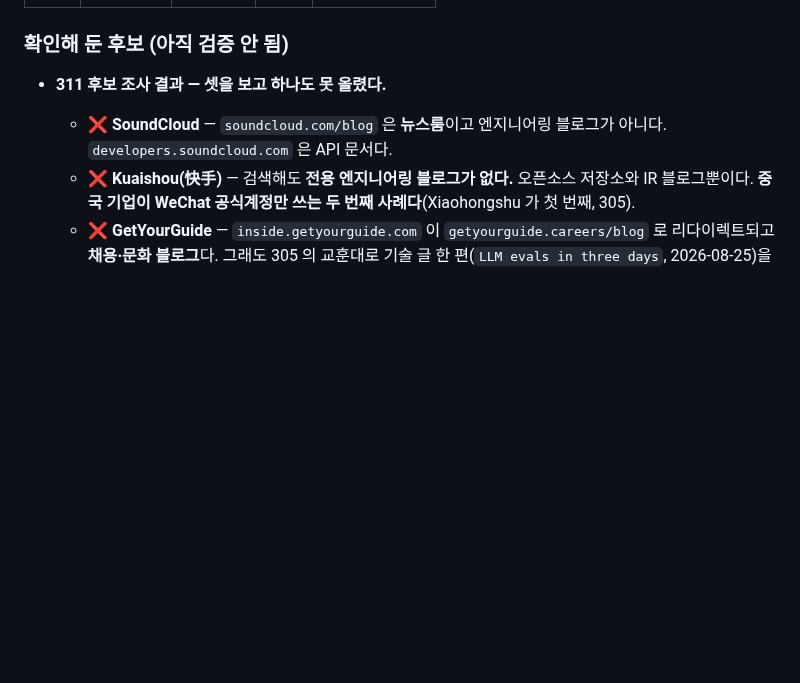
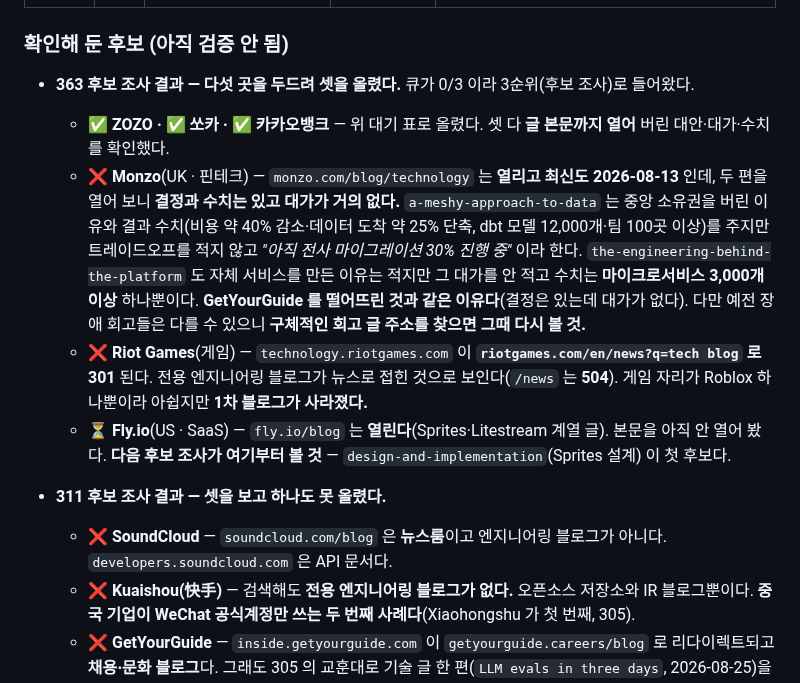
Before and after one commit to KWANHYUNKIM/jobseeker, a Markdown page: engine/state/QUEUE.md, the part around one of its changes. Rendered like a GitHub page; blank space fills up the shorter version.

```diff
--- a/engine/state/QUEUE.md
+++ b/engine/state/QUEUE.md
@@ -24,6 +27,11 @@
 
 ### 확인해 둔 후보 (아직 검증 안 됨)
 
+- **363 후보 조사 결과 — 다섯 곳을 두드려 셋을 올렸다.** 큐가 0/3 이라 3순위(후보 조사)로 들어왔다.
+  - **✅ ZOZO · ✅ 쏘카 · ✅ 카카오뱅크** — 위 대기 표로 올렸다. 셋 다 **글 본문까지 열어** 버린 대안·대가·수치를 확인했다.
+  - **❌ Monzo**(UK · 핀테크) — `monzo.com/blog/technology` 는 **열리고 최신도 2026-08-13** 인데, 두 편을 열어 보니 **결정과 수치는 있고 대가가 거의 없다.** `a-meshy-approach-to-data` 는 중앙 소유권을 버린 이유와 결과 수치(비용 약 40% 감소·데이터 도착 약 25% 단축, dbt 모델 12,000개·팀 100곳 이상)를 주지만 트레이드오프를 적지 않고 *"아직 전사 마이그레이션 30% 진행 중"* 이라 한다. `the-engineering-behind-the-platform` 도 자체 서비스를 만든 이유는 적지만 그 대가를 안 적고 수치는 **마이크로서비스 3,000개 이상** 하나뿐이다. **GetYourGuide 를 떨어뜨린 것과 같은 이유다**(결정은 있는데 대가가 없다). 다만 예전 장애 회고들은 다를 수 있으니 **구체적인 회고 글 주소를 찾으면 그때 다시 볼 것.**
+  - **❌ Riot Games**(게임) — `technology.riotgames.com` 이 **`riotgames.com/en/news?q=tech blog` 로 301** 된다. 전용 엔지니어링 블로그가 뉴스로 접힌 것으로 보인다(`/news` 는 **504**). 게임 자리가 Roblox 하나뿐이라 아쉽지만 **1차 블로그가 사라졌다.**
+  - **⏳ Fly.io**(US · SaaS) — `fly.io/blog` 는 **열린다**(Sprites·Litestream 계열 글). 본문을 아직 안 열어 봤다. **다음 후보 조사가 여기부터 볼 것** — `design-and-implementation`(Sprites 설계) 이 첫 후보다.
 - **311 후보 조사 결과 — 셋을 보고 하나도 못 올렸다.**
   - **❌ SoundCloud** — `soundcloud.com/blog` 은 **뉴스룸**이고 엔지니어링 블로그가 아니다. `developers.soundcloud.com` 은 API 문서다.
   - **❌ Kuaishou(快手)** — 검색해도 **전용 엔지니어링 블로그가 없다.** 오픈소스 저장소와 IR 블로그뿐이다. **중국 기업이 WeChat 공식계정만 쓰는 두 번째 사례다**(Xiaohongshu 가 첫 번째, 305).
```
Also changed, not shown: other parts of engine/state/QUEUE.md (+3 -0 lines), engine/state/STATE.md (+15 -28 lines).
